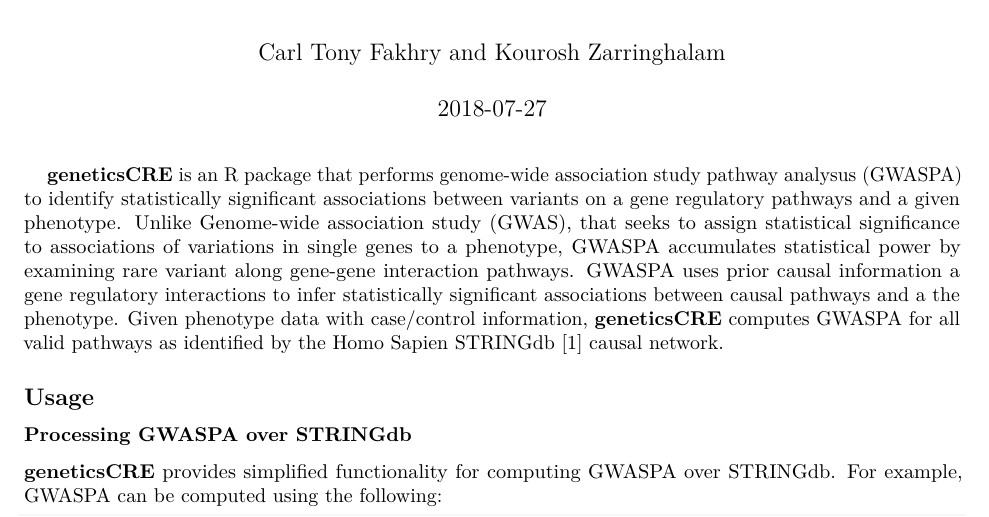
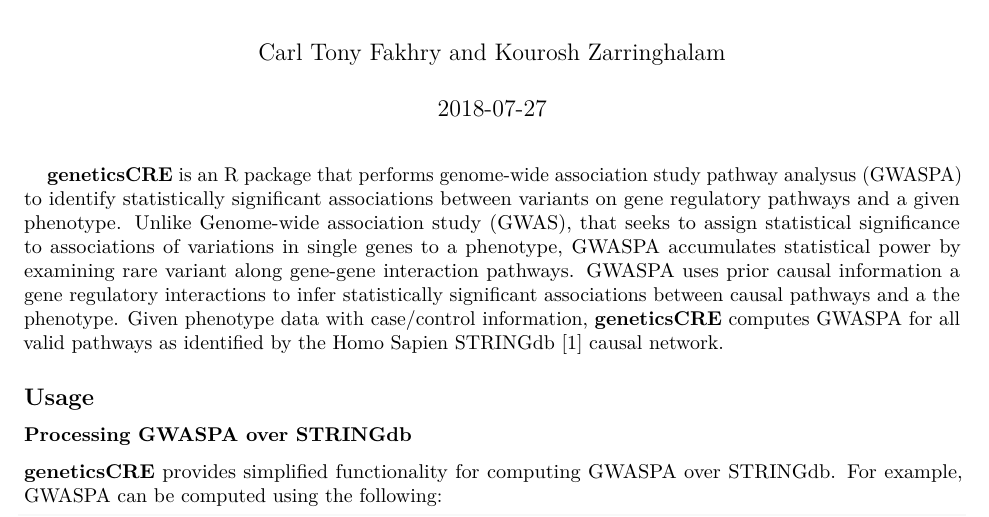
Before and after one commit to carltonyfakhry/geneticsCRE, an R Markdown document (vignettes/geneticsCREVignette.Rmd): part of page 1 of 2, cut so that both start at the same text. Rendered offline with R 4.5, knitr and Pandoc, then LaTeX, with nearby package versions; some code elsewhere in the file could not run offline.

Commit message:
updated documentation

```diff
--- a/vignettes/geneticsCREVignette.Rmd
+++ b/vignettes/geneticsCREVignette.Rmd
@@ -10,7 +10,7 @@ vignette: >
   %\VignetteEncoding{UTF-8}
 ---
 
-\(\indent\) \(\indent\) \(\indent\) \(\indent\) **geneticsCRE** is an R package that performs genome-wide association study pathway analysus (GWASPA) to identify statistically significant associations between variants on a gene regulatory pathways and a given phenotype. Unlike Genome-wide association study (GWAS), that seeks to assign statistical significance to associations of variations in single genes to a  phenotype, GWASPA accumulates statistical power by examining rare variant along gene-gene interaction pathways. GWASPA  uses prior causal information a gene regulatory interactions to infer statistically significant associations between causal pathways and a the phenotype. Given phenotype data with case/control information, **geneticsCRE** computes GWASPA for all valid pathways as identified by the Homo Sapien STRINGdb [1] causal network.
+\(\indent\) \(\indent\) \(\indent\) \(\indent\) **geneticsCRE** is an R package that performs genome-wide association study pathway analysus (GWASPA) to identify statistically significant associations between variants on gene regulatory pathways and a given phenotype. Unlike Genome-wide association study (GWAS), that seeks to assign statistical significance to associations of variations in single genes to a  phenotype, GWASPA accumulates statistical power by examining rare variant along gene-gene interaction pathways. GWASPA  uses prior causal information a gene regulatory interactions to infer statistically significant associations between causal pathways and a the phenotype. Given phenotype data with case/control information, **geneticsCRE** computes GWASPA for all valid pathways as identified by the Homo Sapien STRINGdb [1] causal network.
 
 ## Usage
 
```
Also changed, not shown: R/ProcessPaths.R (+16 -16 lines), README.md, vignettes/geneticsCREVignette.pdf, 3 other files.
